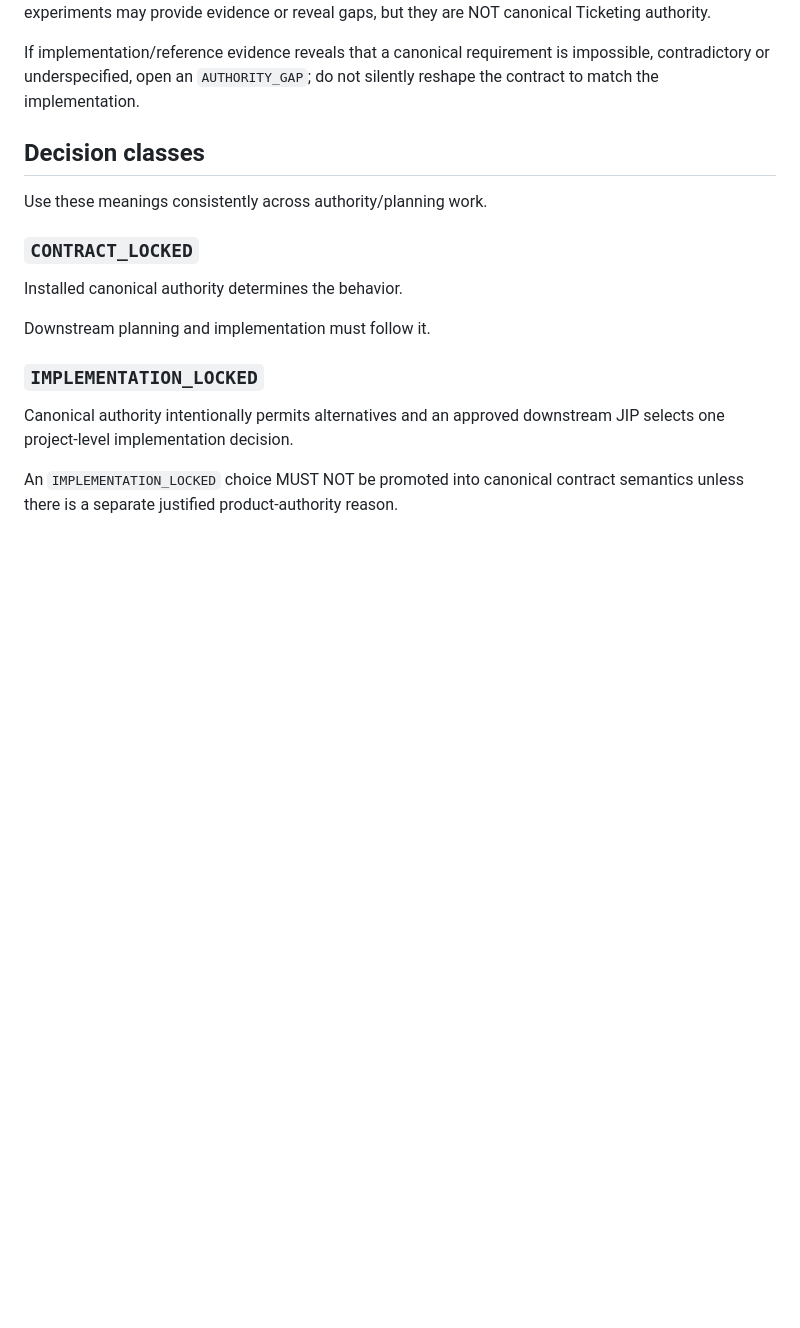
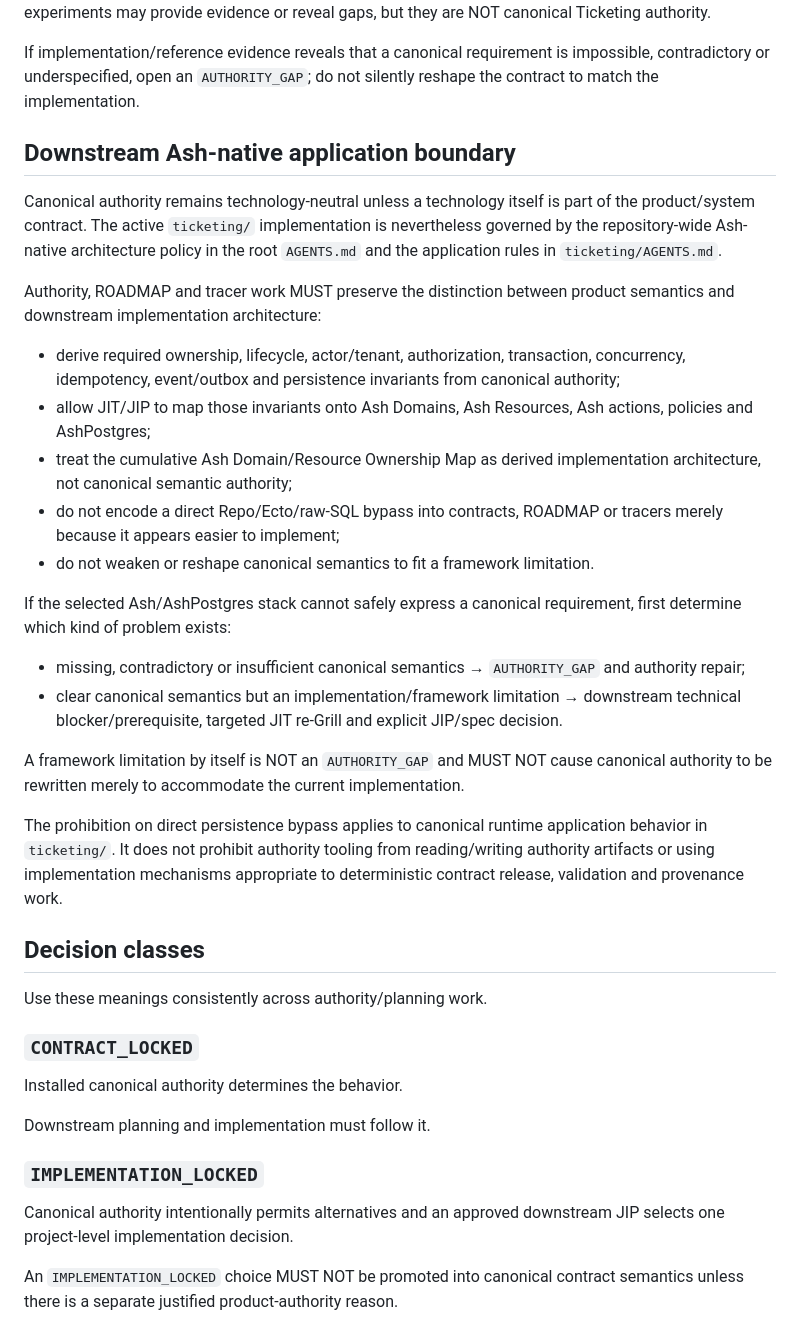
Before and after one commit to JCSchoeman96/ticketing, a Markdown page: authority/AGENTS.md, the part around the change. GitHub-like rendering; blank space fills up the shorter version.

Commit message:
governance: align authority with Ash-native boundary

```diff
--- a/authority/AGENTS.md
+++ b/authority/AGENTS.md
@@ -235,6 +235,27 @@ A technology-specific requirement belongs in canonical authority only when the t
 Store Blueprint Hardening, LiveFrames, framework documentation, package behavior and implementation experiments may provide evidence or reveal gaps, but they are NOT canonical Ticketing authority.
 
 If implementation/reference evidence reveals that a canonical requirement is impossible, contradictory or underspecified, open an `AUTHORITY_GAP`; do not silently reshape the contract to match the implementation.
+
+## Downstream Ash-native application boundary
+
+Canonical authority remains technology-neutral unless a technology itself is part of the product/system contract. The active `ticketing/` implementation is nevertheless governed by the repository-wide Ash-native architecture policy in the root `AGENTS.md` and the application rules in `ticketing/AGENTS.md`.
+
+Authority, ROADMAP and tracer work MUST preserve the distinction between product semantics and downstream implementation architecture:
+
+- derive required ownership, lifecycle, actor/tenant, authorization, transaction, concurrency, idempotency, event/outbox and persistence invariants from canonical authority;
+- allow JIT/JIP to map those invariants onto Ash Domains, Ash Resources, Ash actions, policies and AshPostgres;
+- treat the cumulative Ash Domain/Resource Ownership Map as derived implementation architecture, not canonical semantic authority;
+- do not encode a direct Repo/Ecto/raw-SQL bypass into contracts, ROADMAP or tracers merely because it appears easier to implement;
+- do not weaken or reshape canonical semantics to fit a framework limitation.
+
+If the selected Ash/AshPostgres stack cannot safely express a canonical requirement, first determine which kind of problem exists:
+
+- missing, contradictory or insufficient canonical semantics → `AUTHORITY_GAP` and authority repair;
+- clear canonical semantics but an implementation/framework limitation → downstream technical blocker/prerequisite, targeted JIT re-Grill and explicit JIP/spec decision.
+
+A framework limitation by itself is NOT an `AUTHORITY_GAP` and MUST NOT cause canonical authority to be rewritten merely to accommodate the current implementation.
+
+The prohibition on direct persistence bypass applies to canonical runtime application behavior in `ticketing/`. It does not prohibit authority tooling from reading/writing authority artifacts or using implementation mechanisms appropriate to deterministic contract release, validation and provenance work.
 
 ## Decision classes
 
```
